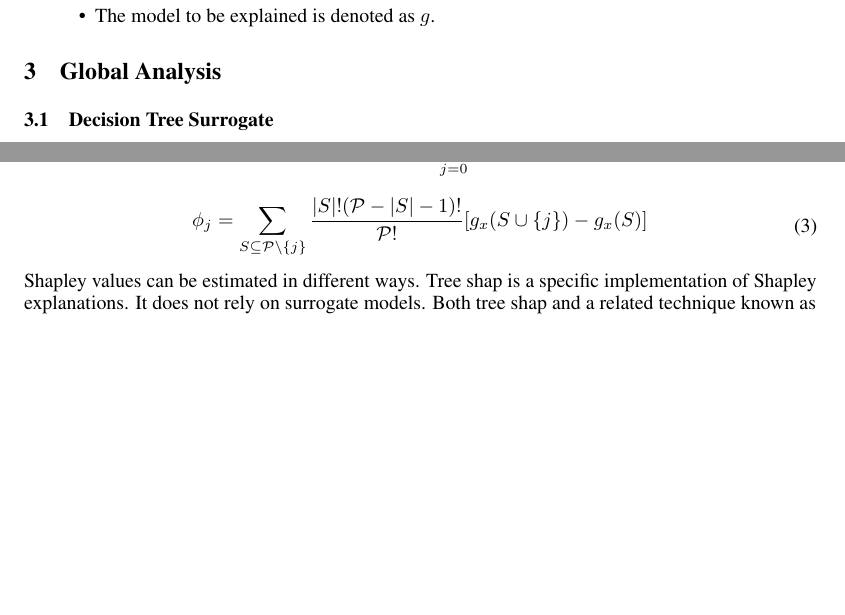
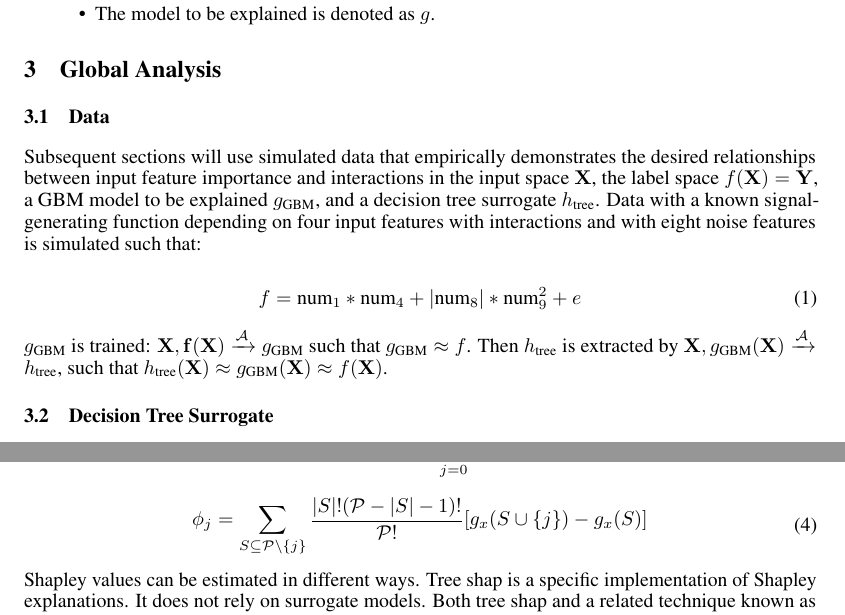
Before and after one commit to navdeep-G/interpretable-ml, a LaTeX paper (tex/multinomial_tex/nips_multinomial_2018.tex): two parts of pages 2 and 4 of 7, joined at a grey line, cut so that both start at the same text, the shorter picture padded with empty space. Compiled offline with pdfLaTeX.

Commit message:
Add Data section

```diff
--- a/tex/multinomial_tex/nips_multinomial_2018.tex
+++ b/tex/multinomial_tex/nips_multinomial_2018.tex
@@ -116,6 +116,16 @@ To facilitate technical descriptions of explanatory techniques, notation for inp
 
 \section{Global Analysis}
 
+\subsection{Data}
+Subsequent sections will use simulated data that empirically demonstrates the desired relationships between input feature importance and interactions in the input space $\mathbf{X}$, the label space $f(\mathbf{X}) = \mathbf{Y}$, a GBM model to be explained $g_{\text{GBM}}$, and a decision tree surrogate $h_{\text{tree}}$. Data with a known signal-generating function depending on four input features with interactions and with eight noise features is simulated such that:
+
+\begin{equation}
+\label{eq:f}
+f = \text{num} _1 * \text{num}_4 + |\text{num}_8| * \text{num}_9^2 + e
+\end{equation}
+
+\noindent$g_{\text{GBM}}$ is trained: $ \mathbf{X}, \mathbf{f(X)} \xrightarrow{\mathcal{A}} g_{\text{GBM}}$ such that $g_{\text{GBM}} \approx f$. Then $h_{\text{tree}}$ is extracted by $\mathbf{X}, g_{\text{GBM}}(\mathbf{X}) \xrightarrow{\mathcal{A}} h_{\text{tree}}$, such that $h_{\text{tree}}(\mathbf{X}) \approx g_{\text{GBM}}(\mathbf{X}) \approx f(\mathbf{X})$.
+
 \subsection{Decision Tree Surrogate}
 
 Given a learned function $g$, a set of learned output responses $g(\mathbf{X}) = \mathbf{\hat{Y}}$, and a tree splitting and pruning approach $\mathcal{A}$, a global -- or over all $\mathbf{X}$ -- surrogate decision tree $h_{\text{tree}}$ can be extracted such that $h_{\text{tree}}(\mathbf{X}) \approx g(\mathbf{X})$:
```
Also changed, not shown: tex/multinomial_tex/nips_multinomial_2018.tex (2 more changed lines), 1 other file.
